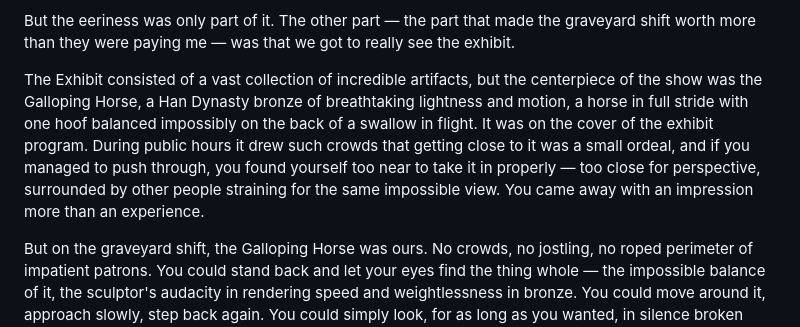
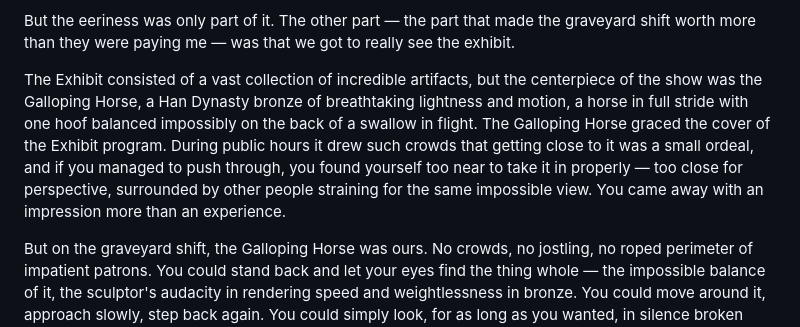
Before and after one commit to juren53/Chinese-Exhibit, a Markdown page: My-recollections-of-the-Chinese-Exhibit-at-the-Neleson-Atkins-1975.md, the part around the change. Rendered like a GitHub page.

Commit message:
Replace exhibit program cover sentence with more vivid phrasing
Co-Authored-By: Claude Sonnet 4.6 <noreply@anthropic.com>

```diff
--- a/My-recollections-of-the-Chinese-Exhibit-at-the-Neleson-Atkins-1975.md
+++ b/My-recollections-of-the-Chinese-Exhibit-at-the-Neleson-Atkins-1975.md
@@ -37,7 +37,7 @@ Alone in those galleries at two or three in the morning, trying to brush out fin
 
 But the eeriness was only part of it. The other part — the part that made the graveyard shift worth more than they were paying me — was that we got to really see the exhibit.
 
-The Exhibit consisted of a vast collection of incredible artifacts, but the centerpiece of the show was the Galloping Horse, a Han Dynasty bronze of breathtaking lightness and motion, a horse in full stride with one hoof balanced impossibly on the back of a swallow in flight. It was on the cover of the exhibit program. During public hours it drew such crowds that getting close to it was a small ordeal, and if you managed to push through, you found yourself too near to take it in properly — too close for perspective, surrounded by other people straining for the same impossible view. You came away with an impression more than an experience.
+The Exhibit consisted of a vast collection of incredible artifacts, but the centerpiece of the show was the Galloping Horse, a Han Dynasty bronze of breathtaking lightness and motion, a horse in full stride with one hoof balanced impossibly on the back of a swallow in flight. The Galloping Horse graced the cover of the Exhibit program. During public hours it drew such crowds that getting close to it was a small ordeal, and if you managed to push through, you found yourself too near to take it in properly — too close for perspective, surrounded by other people straining for the same impossible view. You came away with an impression more than an experience.
 
 But on the graveyard shift, the Galloping Horse was ours. No crowds, no jostling, no roped perimeter of impatient patrons. You could stand back and let your eyes find the thing whole — the impossible balance of it, the sculptor's audacity in rendering speed and weightlessness in bronze. You could move around it, approach slowly, step back again. You could simply look, for as long as you wanted, in silence broken only by the bells.  That was the unexpected gift of those hours at the Museum. The cleaning, the dry-brush touch-ups, the long stretches of quiet work through a sleeping museum — all of it was secondary to those moments of unobstructed encounter with objects that the rest of the city was lining up for hours to glimpse.
 
```
